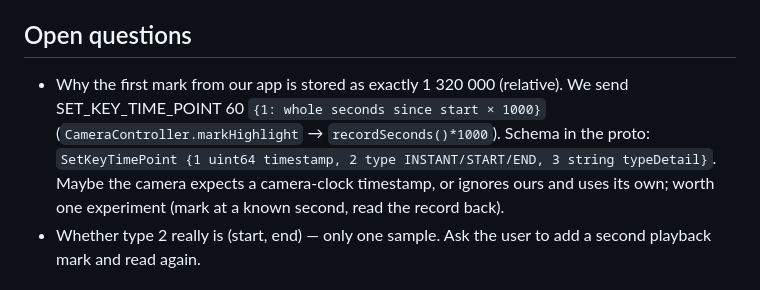
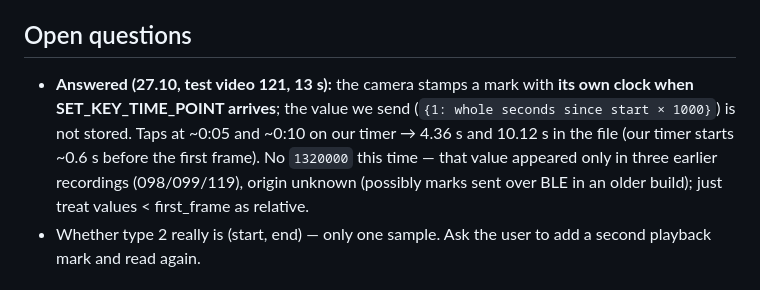
Before and after one commit to akonstster/go-ultra-transfer, a Markdown page: docs/HANDOFF.md, the part around the change. GitHub-like rendering.

Commit message:
Handoff: the camera stamps marks with its own clock
Co-Authored-By: Claude Opus 5.5 <noreply@anthropic.com>

```diff
--- a/docs/HANDOFF.md
+++ b/docs/HANDOFF.md
@@ -79,11 +79,11 @@ Suggested design (agree with the user first — they review UI decisions; see th
 
 ## Open questions
 
-- Why the first mark from our app is stored as exactly 1 320 000 (relative). We send SET_KEY_TIME_POINT 60
-  `{1: whole seconds since start × 1000}` (`CameraController.markHighlight` → `recordSeconds()*1000`). Schema in the
-  proto: `SetKeyTimePoint {1 uint64 timestamp, 2 type INSTANT/START/END, 3 string typeDetail}`. Maybe the camera
-  expects a camera-clock timestamp, or ignores ours and uses its own; worth one experiment (mark at a known second,
-  read the record back).
+- **Answered (27.10, test video 121, 13 s):** the camera stamps a mark with **its own clock when SET_KEY_TIME_POINT
+  arrives**; the value we send (`{1: whole seconds since start × 1000}`) is not stored. Taps at ~0:05 and ~0:10 on our
+  timer → 4.36 s and 10.12 s in the file (our timer starts ~0.6 s before the first frame). No `1320000` this time —
+  that value appeared only in three earlier recordings (098/099/119), origin unknown (possibly marks sent over BLE in
+  an older build); just treat values < first_frame as relative.
 - Whether type 2 really is (start, end) — only one sample. Ask the user to add a second playback mark and read again.
 
 ## How to build / test
```
